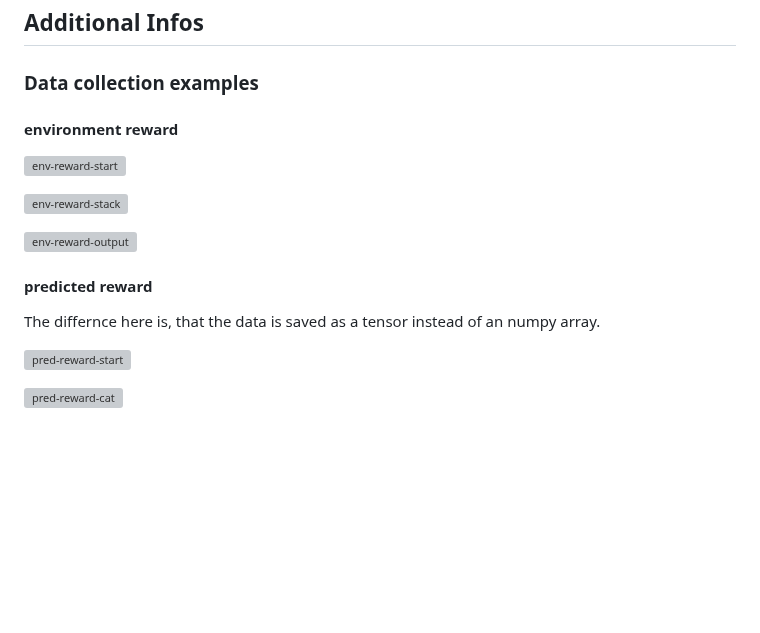
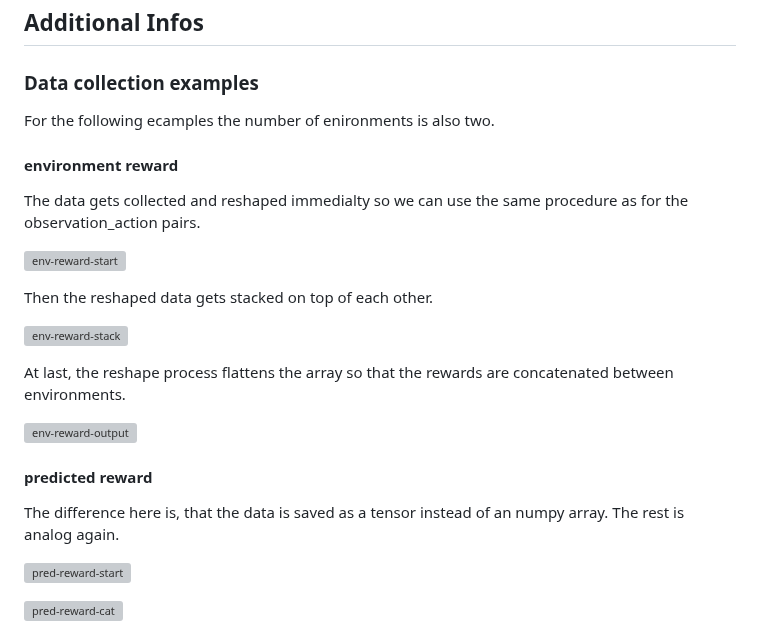
Before and after one commit to katharina-lang/rlhf, a Markdown page: README.md, the part around one of its changes. Rendered like a GitHub page; blank space fills up the shorter version; grey boxes are pictures that could not be loaded.

```diff
--- a/README.md
+++ b/README.md
@@ -67,16 +66,22 @@ If validation data (`val_data`) is provided, the function computes the validatio
 ## Results
 ## Additional Infos
 ### Data collection examples
+For the following ecamples the number of enironments is also two.
 #### environment reward
+The data gets collected and reshaped immedialty so we can use the same procedure as for the observation_action pairs.
 
 ![env-reward-start](/readme_images/env_reward/env_start.png)
 
+Then the reshaped data gets stacked on top of each other.
+
 ![env-reward-stack](/readme_images/env_reward/env_stack.png)
+
+At last, the reshape process flattens the array so that the rewards are concatenated between environments.
 
 ![env-reward-output](/readme_images/env_reward/env_output.png)
 
 #### predicted reward
-The differnce here is, that the data is saved as a tensor instead of an numpy array.
+The difference here is, that the data is saved as a tensor instead of an numpy array. The rest is analog again.
 
 ![pred-reward-start](/readme_images/pred_reward/pred_start.png)
 
```
Also changed, not shown: other parts of README.md (+8 -9 lines).
